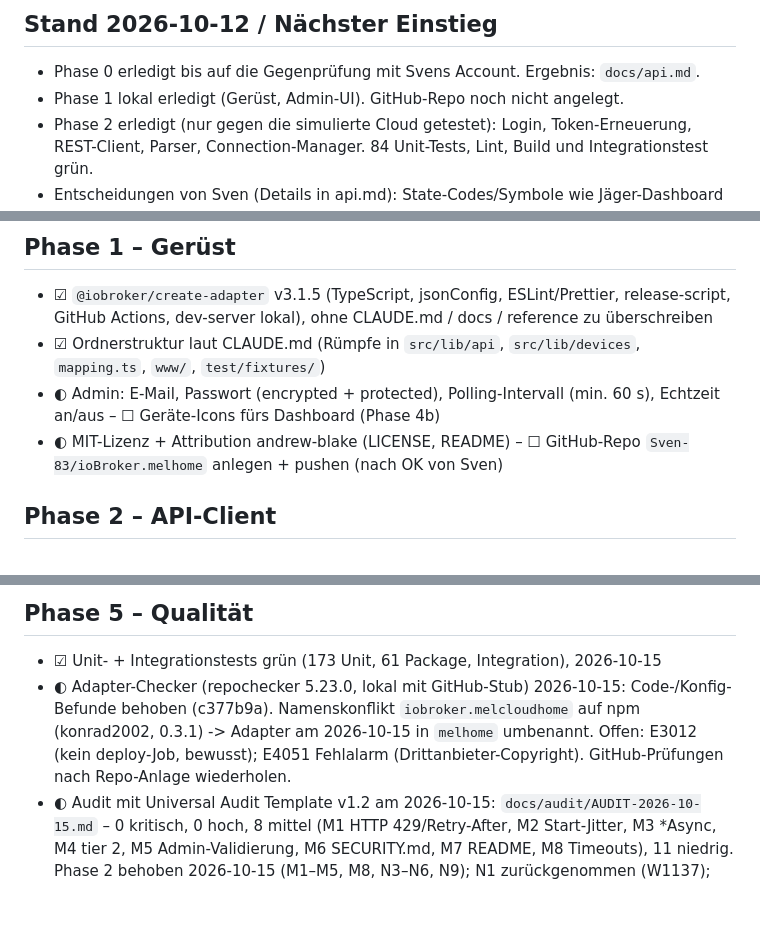
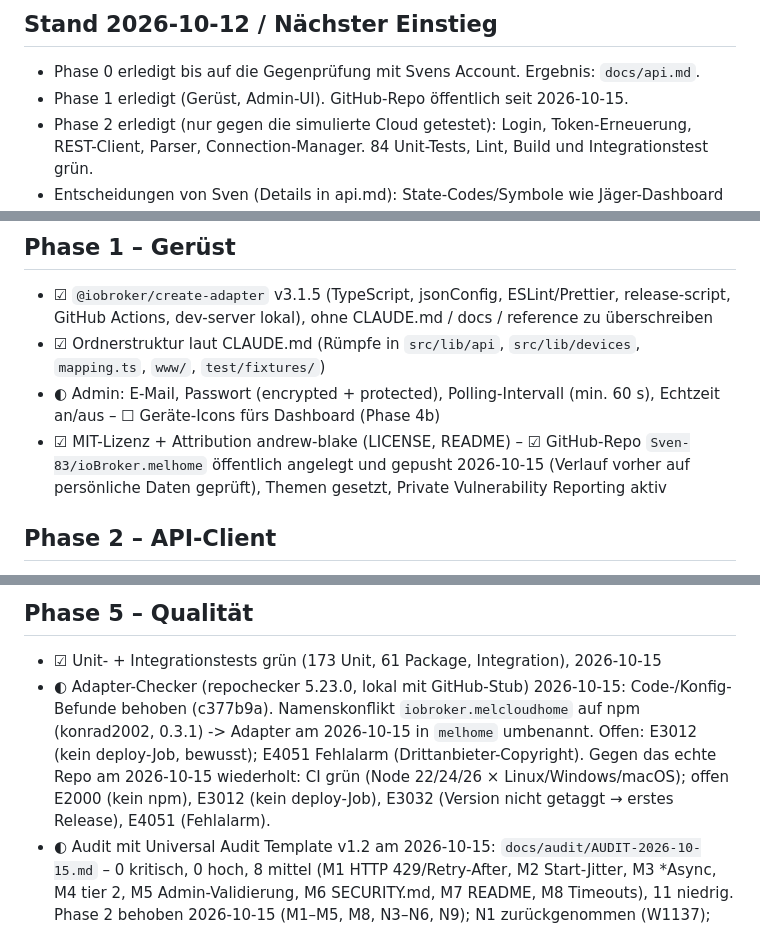
Before and after one commit to Sven-83/ioBroker.melhome, a Markdown page: docs/PLAN.md, 3 parts joined by grey strips. Rendered like a GitHub page; blank space fills up the shorter version.

Commit message:
docs: GitHub repository and first CI run
Co-Authored-By: Claude Opus 5.5 <noreply@anthropic.com>

```diff
--- a/docs/PLAN.md
+++ b/docs/PLAN.md
@@ -4,7 +4,7 @@ Status-Legende: ☐ offen · ◐ in Arbeit · ☑ erledigt
 
 ## Stand 2026-10-12 / Nächster Einstieg
 - Phase 0 erledigt bis auf die Gegenprüfung mit Svens Account. Ergebnis: `docs/api.md`.
-- Phase 1 lokal erledigt (Gerüst, Admin-UI). GitHub-Repo noch nicht angelegt.
+- Phase 1 erledigt (Gerüst, Admin-UI). GitHub-Repo öffentlich seit 2026-10-15.
 - Phase 2 erledigt (nur gegen die simulierte Cloud getestet): Login, Token-Erneuerung, REST-Client, Parser, Connection-Manager. 84 Unit-Tests, Lint, Build und Integrationstest grün.
 - Entscheidungen von Sven (Details in api.md): State-Codes/Symbole wie Jäger-Dashboard (§5), Split entfällt (MELCloud Home kann es nicht, §5.4), kein Modell (nur Raumname), Tokens nur im RAM, Wiederverbindung in jeder Lage (§2.3), Außentemperatur in v1.
 - Autor: `Sven-83 <svmorgen@gmx.de>` (öffentlich sichtbar, mit Sven abgestimmt).
@@ -29,7 +29,7 @@ Status-Legende: ☐ offen · ◐ in Arbeit · ☑ erledigt
 - ☑ `@iobroker/create-adapter` v3.1.5 (TypeScript, jsonConfig, ESLint/Prettier, release-script, GitHub Actions, dev-server lokal), ohne CLAUDE.md / docs / reference zu überschreiben
 - ☑ Ordnerstruktur laut CLAUDE.md (Rümpfe in `src/lib/api`, `src/lib/devices`, `mapping.ts`, `www/`, `test/fixtures/`)
 - ◐ Admin: E-Mail, Passwort (encrypted + protected), Polling-Intervall (min. 60 s), Echtzeit an/aus – ☐ Geräte-Icons fürs Dashboard (Phase 4b)
-- ◐ MIT-Lizenz + Attribution andrew-blake (LICENSE, README) – ☐ GitHub-Repo `Sven-83/ioBroker.melhome` anlegen + pushen (nach OK von Sven)
+- ☑ MIT-Lizenz + Attribution andrew-blake (LICENSE, README) – ☑ GitHub-Repo `Sven-83/ioBroker.melhome` öffentlich angelegt und gepusht 2026-10-15 (Verlauf vorher auf persönliche Daten geprüft), Themen gesetzt, Private Vulnerability Reporting aktiv
 
 ## Phase 2 – API-Client
 - ☑ `http.ts`: alle Requests seriell mit min. 0,5 s Abstand (auch Login), 30 s Timeout, Abbruch beim Unload
@@ -98,7 +98,7 @@ Referenz: `reference/melcloud_vis2_iframe.html`
 
 ## Phase 5 – Qualität
 - ☑ Unit- + Integrationstests grün (173 Unit, 61 Package, Integration), 2026-10-15
-- ◐ Adapter-Checker (repochecker 5.23.0, lokal mit GitHub-Stub) 2026-10-15: Code-/Konfig-Befunde behoben (c377b9a). Namenskonflikt `iobroker.melcloudhome` auf npm (konrad2002, 0.3.1) -> Adapter am 2026-10-15 in `melhome` umbenannt. Offen: E3012 (kein deploy-Job, bewusst); E4051 Fehlalarm (Drittanbieter-Copyright). GitHub-Prüfungen nach Repo-Anlage wiederholen.
+- ◐ Adapter-Checker (repochecker 5.23.0, lokal mit GitHub-Stub) 2026-10-15: Code-/Konfig-Befunde behoben (c377b9a). Namenskonflikt `iobroker.melcloudhome` auf npm (konrad2002, 0.3.1) -> Adapter am 2026-10-15 in `melhome` umbenannt. Offen: E3012 (kein deploy-Job, bewusst); E4051 Fehlalarm (Drittanbieter-Copyright). Gegen das echte Repo am 2026-10-15 wiederholt: CI grün (Node 22/24/26 × Linux/Windows/macOS); offen E2000 (kein npm), E3012 (kein deploy-Job), E3032 (Version nicht getaggt → erstes Release), E4051 (Fehlalarm).
 - ◐ Audit mit Universal Audit Template v1.2 am 2026-10-15: `docs/audit/AUDIT-2026-10-15.md` – 0 kritisch, 0 hoch, 8 mittel (M1 HTTP 429/Retry-After, M2 Start-Jitter, M3 *Async, M4 tier 2, M5 Admin-Validierung, M6 SECURITY.md, M7 README, M8 Timeouts), 11 niedrig. Phase 2 behoben 2026-10-15 (M1–M5, M8, N3–N6, N9); N1 zurückgenommen (W1137); M6 + M7 behoben (SECURITY.md, README). Offen: N2 (Live-Login), N7, N8, N10, N11; Private Vulnerability Reporting beim Anlegen des GitHub-Repos aktivieren.
 - ☑ Voraussetzungen Produktivsystem geprüft 2026-10-15: Node 22.23, js-controller 7.2.2, admin 8.0.14, web 8.0.0 (Port 8082, Socket integriert, ohne Anmeldung) – erfüllt. Klassischer `melcloud`-Adapter läuft dort → Parallelbetrieb bei der Einrichtung klären.
 
```
